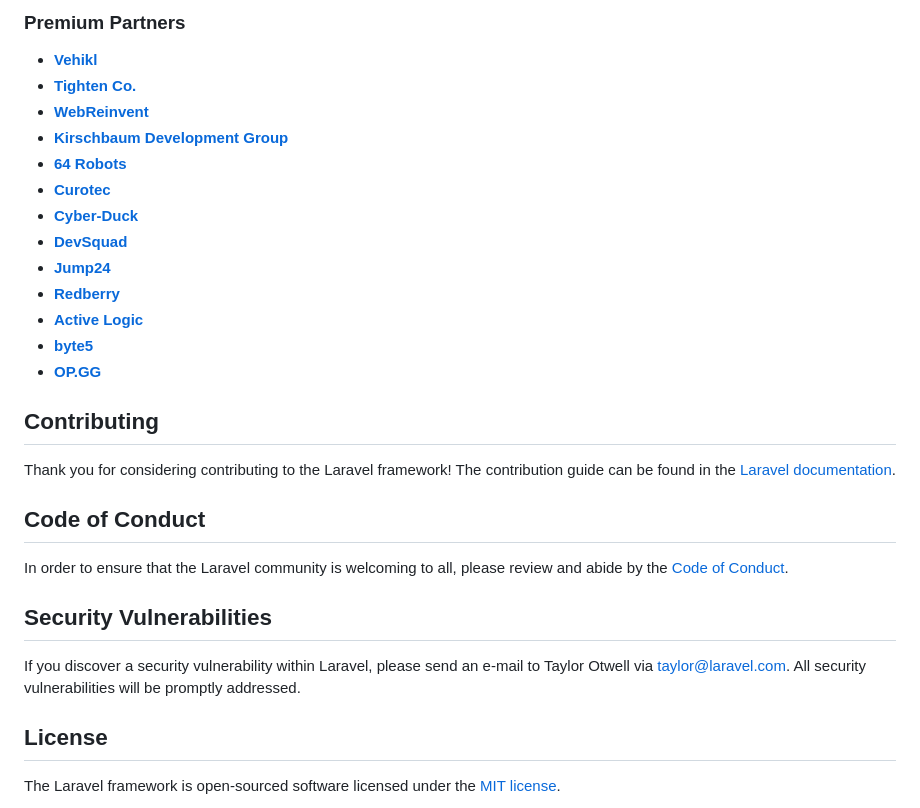
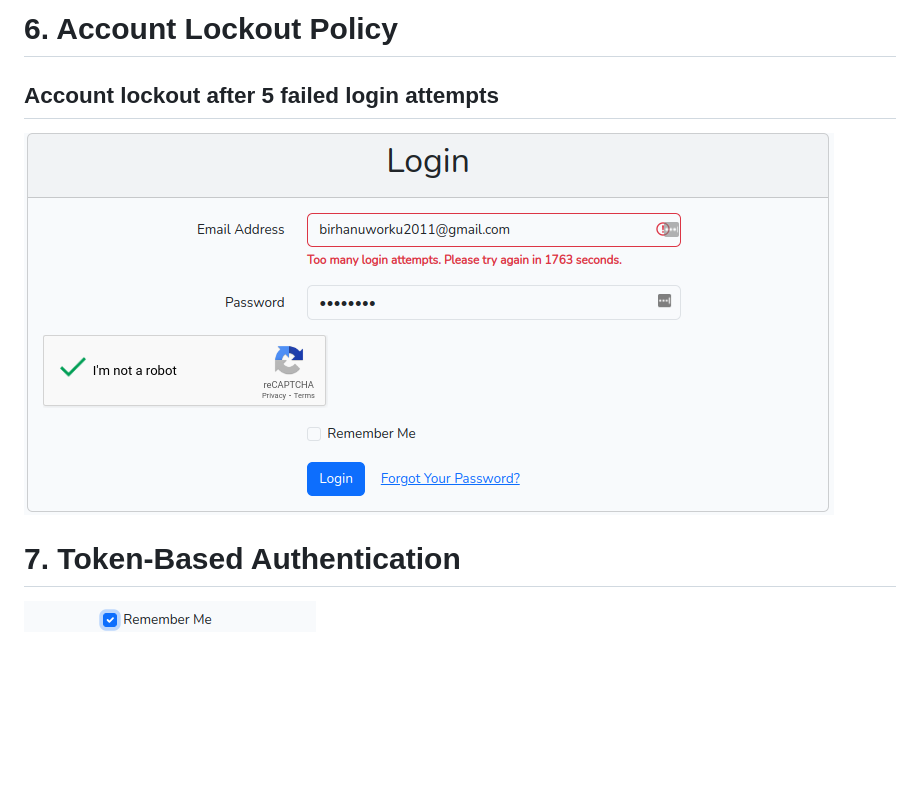
Before and after one commit to Birhanu-worku1811/SafeTunes, a Markdown page: README.md, the part around the change printed below. Rendered like a GitHub page; pictures changed too: screenshots/img_3.png (added), screenshots/img_4.png (added); blank space fills up the shorter version.

```diff
--- a/README.md
+++ b/README.md
@@ -35,32 +90,7 @@ We would like to extend our thanks to the following sponsors for funding Laravel
 
-### Premium Partners
+# 6. Account Lockout Policy
+## Account lockout after 5 failed login attempts
+<img src="screenshots/img_3.png">
 
-- **[Vehikl](https://vehikl.com/)**
-- **[Tighten Co.](https://tighten.co)**
-- **[WebReinvent](https://webreinvent.com/)**
-- **[Kirschbaum Development Group](https://kirschbaumdevelopment.com)**
-- **[64 Robots](https://64robots.com)**
-- **[Curotec](https://www.curotec.com/services/technologies/laravel/)**
-- **[Cyber-Duck](https://cyber-duck.co.uk)**
-- **[DevSquad](https://devsquad.com/hire-laravel-developers)**
-- **[Jump24](https://jump24.co.uk)**
-- **[Redberry](https://redberry.international/laravel/)**
-- **[Active Logic](https://activelogic.com)**
-- **[byte5](https://byte5.de)**
-- **[OP.GG](https://op.gg)**
-
-## Contributing
-
-Thank you for considering contributing to the Laravel framework! The contribution guide can be found in the [Laravel documentation](https://laravel.com/docs/contributions).
-
-## Code of Conduct
-
-In order to ensure that the Laravel community is welcoming to all, please review and abide by the [Code of Conduct](https://laravel.com/docs/contributions#code-of-conduct).
-
-## Security Vulnerabilities
-
-If you discover a security vulnerability within Laravel, please send an e-mail to Taylor Otwell via [taylor@laravel.com](mailto:taylor@laravel.com). All security vulnerabilities will be promptly addressed.
-
-## License
-
-The Laravel framework is open-sourced software licensed under the [MIT license](https://opensource.org/licenses/MIT).
+# 7. Token-Based Authentication
+<img src="screenshots/img_4.png">
```
Also changed, not shown: other parts of README.md (+78 -23 lines), screenshots/img.png (added), screenshots/img_1.png (added), screenshots/img_2.png (added).
